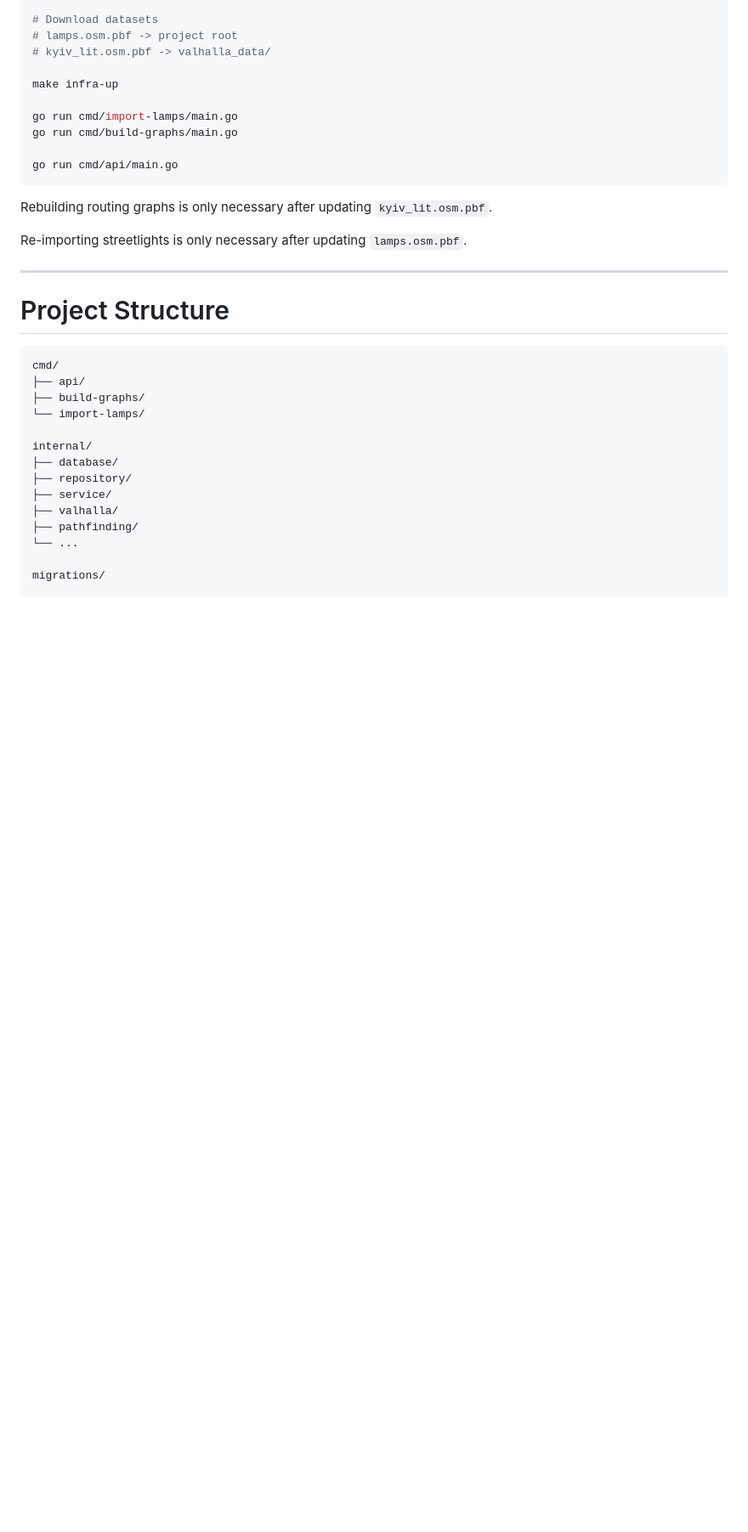
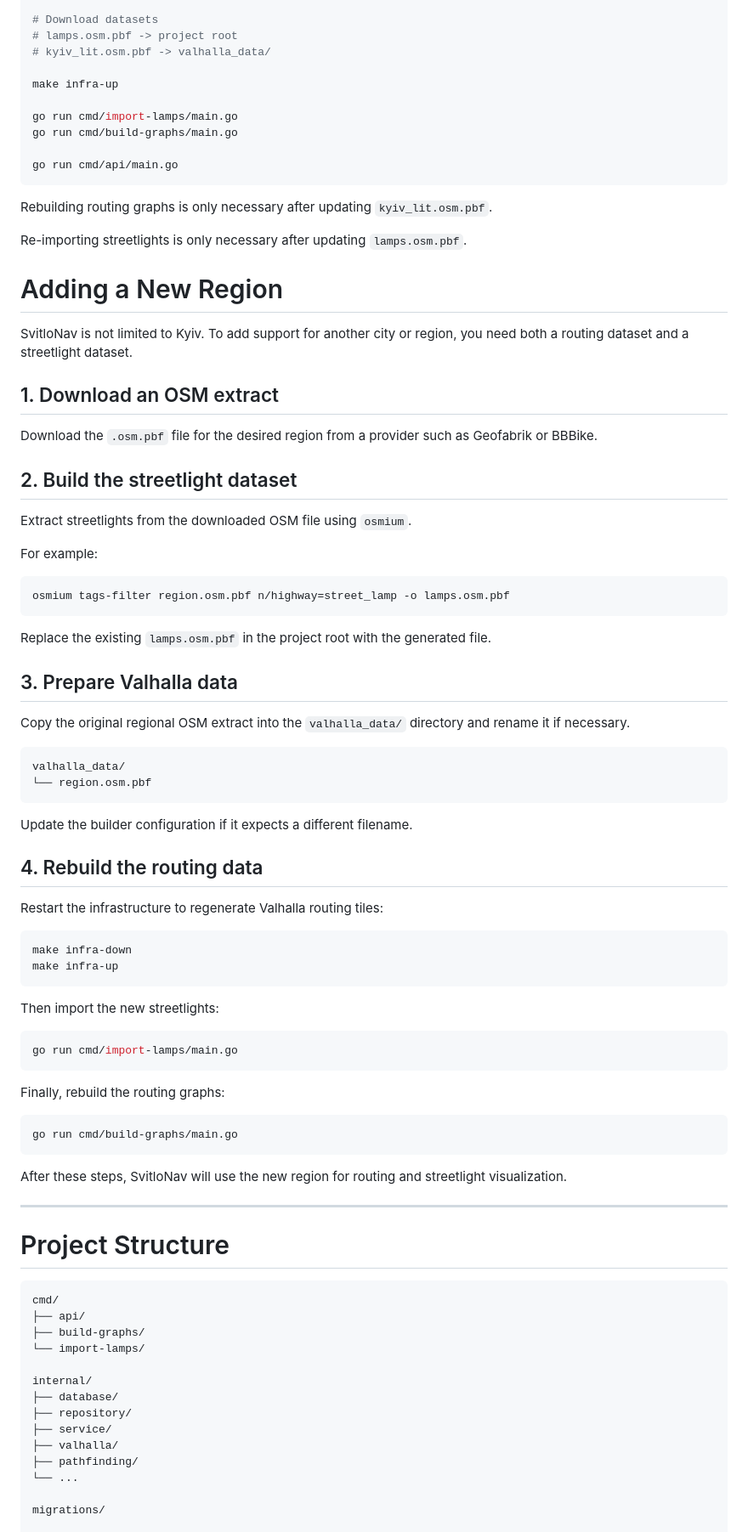
Before and after one commit to Make-Kyiv-Great-Again/svitlonav, a Markdown page: README.md, the part around one of its changes. Shown at 85% size. GitHub-like rendering; blank space fills up the shorter version.

Commit message:
chore: improve readme

````diff
--- a/README.md
+++ b/README.md
@@ -196,6 +197,60 @@ Rebuilding routing graphs is only necessary after updating `kyiv_lit.osm.pbf`.
 
 Re-importing streetlights is only necessary after updating `lamps.osm.pbf`.
 
+# Adding a New Region
+
+SvitloNav is not limited to Kyiv. To add support for another city or region, you need both a routing dataset and a streetlight dataset.
+
+## 1. Download an OSM extract
+
+Download the `.osm.pbf` file for the desired region from a provider such as Geofabrik or BBBike.
+
+## 2. Build the streetlight dataset
+
+Extract streetlights from the downloaded OSM file using `osmium`.
+
+For example:
+
+```bash
+osmium tags-filter region.osm.pbf n/highway=street_lamp -o lamps.osm.pbf
+```
+
+Replace the existing `lamps.osm.pbf` in the project root with the generated file.
+
+## 3. Prepare Valhalla data
+
+Copy the original regional OSM extract into the `valhalla_data/` directory and rename it if necessary.
+
+```
+valhalla_data/
+└── region.osm.pbf
+```
+
+Update the builder configuration if it expects a different filename.
+
+## 4. Rebuild the routing data
+
+Restart the infrastructure to regenerate Valhalla routing tiles:
+
+```bash
+make infra-down
+make infra-up
+```
+
+Then import the new streetlights:
+
+```bash
+go run cmd/import-lamps/main.go
+```
+
+Finally, rebuild the routing graphs:
+
+```bash
+go run cmd/build-graphs/main.go
+```
+
+After these steps, SvitloNav will use the new region for routing and streetlight visualization.
+
 ---
 
 # Project Structure
````
Also changed, not shown: other parts of README.md (+5 -4 lines).
